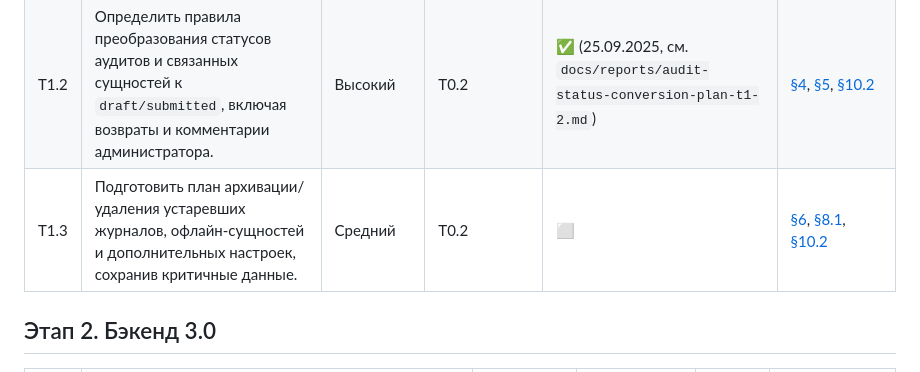
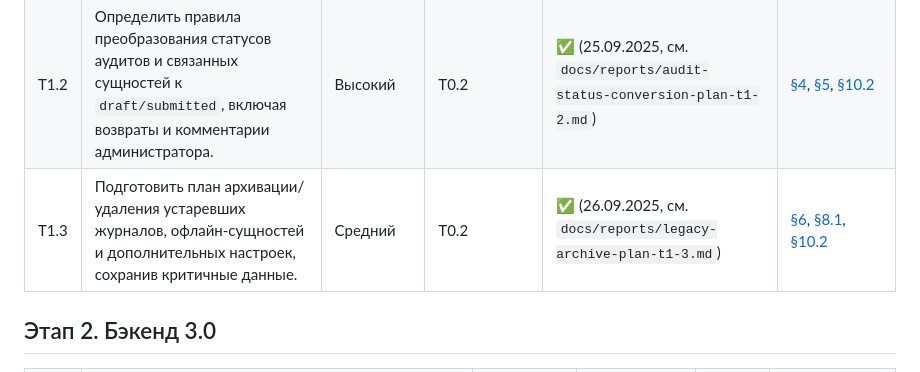
Before and after one commit to baslie/souzlift-audit, a Markdown page: AGENTS.md, the part around the change. GitHub-like rendering.

Commit message:
Add T1.3 legacy archive plan

```diff
--- a/AGENTS.md
+++ b/AGENTS.md
@@ -31,7 +31,7 @@ _Последнее обновление: 2025-09-21 (assistant)_
 |----|--------|-----------|-------------|--------|------------------------|
 | T1.1 | Спроектировать миграции конвертации иерархии чек-листа (`ChecklistCategory`, `ChecklistSection`, `ScoreOption`) в плоские `ChecklistItem` с зонами, категориями и шкалами. | Высокий | T0.2 | ✅ (25.09.2025, план миграции: `docs/reports/checklist-migration-plan-t1-1.md`) | [§3](docs/architecture/v3.md#3-%D1%80%D0%BE%D0%BB%D0%B8-%D0%B8-%D0%BE%D1%82%D0%B2%D0%B5%D1%82%D1%81%D1%82%D0%B2%D0%B5%D0%BD%D0%BD%D0%BE%D1%81%D1%82%D1%8C), [§5](docs/architecture/v3.md#5-%D0%B4%D0%BE%D0%BC%D0%B5%D0%BD%D0%BD%D0%B0%D1%8F-%D0%BC%D0%BE%D0%B4%D0%B5%D0%BB%D1%8C), [§10.2](docs/architecture/v3.md#10-%D0%BF%D0%BB%D0%B0%D0%BD-%D0%BF%D0%B5%D1%80%D0%B5%D1%85%D0%BE%D0%B4%D0%B0) |
 | T1.2 | Определить правила преобразования статусов аудитов и связанных сущностей к `draft/submitted`, включая возвраты и комментарии администратора. | Высокий | T0.2 | ✅ (25.09.2025, см. `docs/reports/audit-status-conversion-plan-t1-2.md`) | [§4](docs/architecture/v3.md#4-%D1%86%D0%B5%D0%BB%D0%B5%D0%B2%D1%8B%D0%B5-%D0%BF%D0%BE%D0%BB%D1%8C%D0%B7%D0%BE%D0%B2%D0%B0%D1%82%D0%B5%D0%BB%D1%8C%D1%81%D0%BA%D0%B8%D0%B5-%D1%81%D1%86%D0%B5%D0%BD%D0%B0%D1%80%D0%B8%D0%B8), [§5](docs/architecture/v3.md#5-%D0%B4%D0%BE%D0%BC%D0%B5%D0%BD%D0%BD%D0%B0%D1%8F-%D0%BC%D0%BE%D0%B4%D0%B5%D0%BB%D1%8C), [§10.2](docs/architecture/v3.md#10-%D0%BF%D0%BB%D0%B0%D0%BD-%D0%BF%D0%B5%D1%80%D0%B5%D1%85%D0%BE%D0%B4%D0%B0) |
-| T1.3 | Подготовить план архивации/удаления устаревших журналов, офлайн-сущностей и дополнительных настроек, сохранив критичные данные. | Средний | T0.2 | ⬜ | [§6](docs/architecture/v3.md#6-%D0%BA%D0%BE%D0%BC%D0%BF%D0%BE%D0%BD%D0%B5%D0%BD%D1%82%D0%BD%D0%B0%D1%8F-%D1%81%D1%82%D1%80%D1%83%D0%BA%D1%82%D1%83%D1%80%D0%B0), [§8.1](docs/architecture/v3.md#8-%D1%82%D0%B5%D1%85%D0%BD%D0%B8%D1%87%D0%B5%D1%81%D0%BA%D0%B0%D1%8F-%D1%80%D0%B5%D0%B0%D0%BB%D0%B8%D0%B7%D0%B0%D1%86%D0%B8%D1%8F), [§10.2](docs/architecture/v3.md#10-%D0%BF%D0%BB%D0%B0%D0%BD-%D0%BF%D0%B5%D1%80%D0%B5%D1%85%D0%BE%D0%B4%D0%B0) |
+| T1.3 | Подготовить план архивации/удаления устаревших журналов, офлайн-сущностей и дополнительных настроек, сохранив критичные данные. | Средний | T0.2 | ✅ (26.09.2025, см. `docs/reports/legacy-archive-plan-t1-3.md`) | [§6](docs/architecture/v3.md#6-%D0%BA%D0%BE%D0%BC%D0%BF%D0%BE%D0%BD%D0%B5%D0%BD%D1%82%D0%BD%D0%B0%D1%8F-%D1%81%D1%82%D1%80%D1%83%D0%BA%D1%82%D1%83%D1%80%D0%B0), [§8.1](docs/architecture/v3.md#8-%D1%82%D0%B5%D1%85%D0%BD%D0%B8%D1%87%D0%B5%D1%81%D0%BA%D0%B0%D1%8F-%D1%80%D0%B5%D0%B0%D0%BB%D0%B8%D0%B7%D0%B0%D1%86%D0%B8%D1%8F), [§10.2](docs/architecture/v3.md#10-%D0%BF%D0%BB%D0%B0%D0%BD-%D0%BF%D0%B5%D1%80%D0%B5%D1%85%D0%BE%D0%B4%D0%B0) |
 
 ## Этап 2. Бэкенд 3.0
 | ID | Задача | Приоритет | Зависимости | Статус | Ссылки на архитектуру |
```
Also changed, not shown: docs/reports/legacy-archive-plan-t1-3.md (added, +97 -0 lines).
